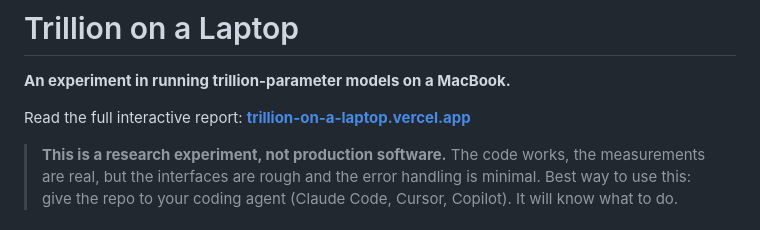
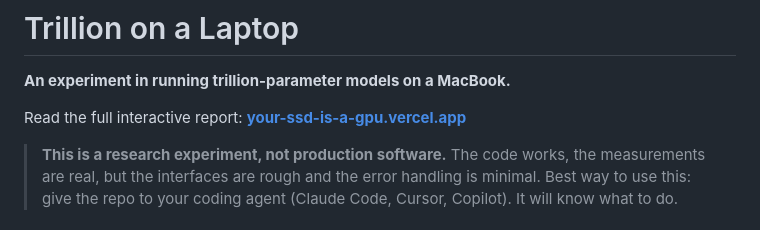
Before and after one commit to rita-aga/mlx-turboquant-moe-streaming, a Markdown page: README.md, the part around the change. Drawn GitHub-style.

Commit message:
docs: update report URL to your-ssd-is-a-gpu.vercel.app
Co-Authored-By: Claude Opus 4.6 (1M context) <noreply@anthropic.com>

```diff
--- a/README.md
+++ b/README.md
@@ -2,7 +2,7 @@
 
 **An experiment in running trillion-parameter models on a MacBook.**
 
-Read the full interactive report: **[trillion-on-a-laptop.vercel.app](https://trillion-on-a-laptop.vercel.app)**
+Read the full interactive report: **[your-ssd-is-a-gpu.vercel.app](https://your-ssd-is-a-gpu.vercel.app)**
 
 > **This is a research experiment, not production software.** The code works, the measurements are real, but the interfaces are rough and the error handling is minimal. Best way to use this: give the repo to your coding agent (Claude Code, Cursor, Copilot). It will know what to do.
 
```
